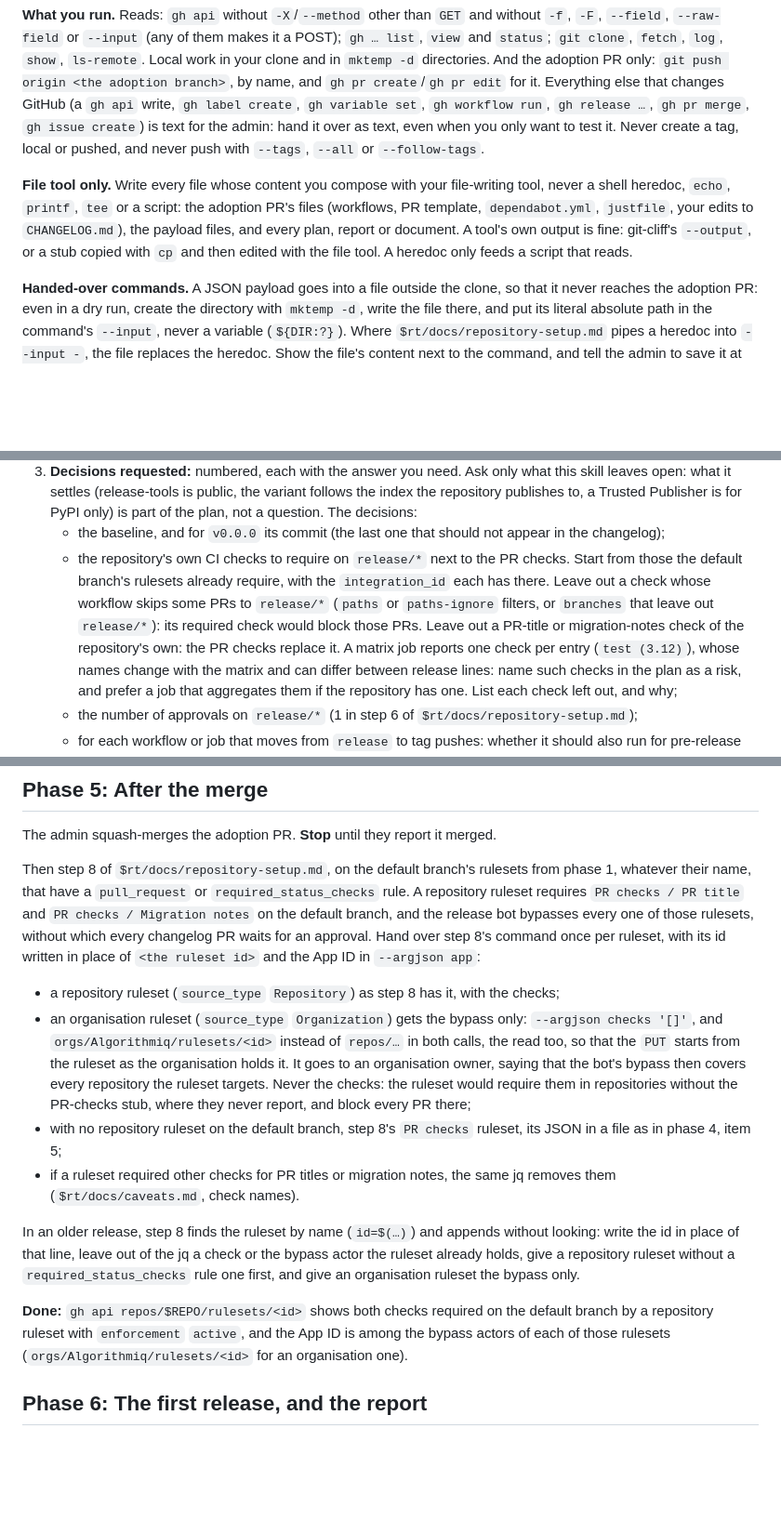
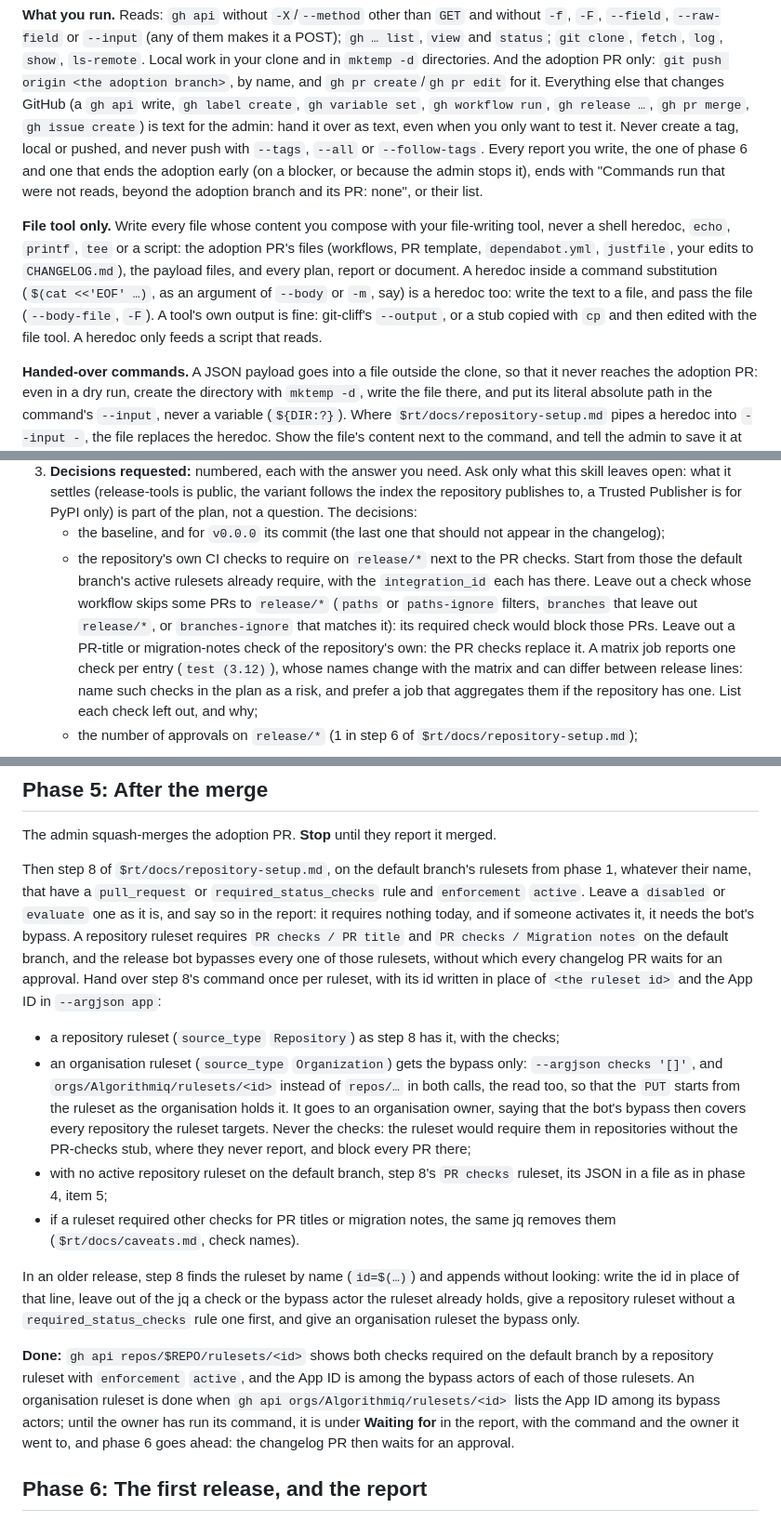
Before and after one commit to Algorithmiq/release-tools, a Markdown page: skills/adopt-release-tools/SKILL.md, 3 parts joined by grey strips. Shown at 93% size. GitHub-like rendering; blank space fills up the shorter version.

Commit message:
fix(skill): 🐛 close the small gaps the reviews of the skill found
- Read every release, not the first 30.
- Compare each inlined CodeArtifact value with its variable in the facts
  table already.
- Widen the old-process docs to any manual step, and the tag-push check to
  tagging a published version.
- Leave rulesets with enforcement disabled or evaluate out of step 8, and
  give an organisation ruleset handed to an owner a done state.
- Name branches-ignore for the release/* checks, set REPO in the handed-over
  credentials command, count command substitution as a heredoc, and end
  every report with the commands that were not reads.

Refs #31

Assisted-by: Pi:claude-opus-5-5

```diff
--- a/skills/adopt-release-tools/SKILL.md
+++ b/skills/adopt-release-tools/SKILL.md
@@ -27,13 +27,18 @@ Everything else that changes GitHub (a `gh api` write, `gh label create`,
 `gh variable set`, `gh workflow run`, `gh release …`, `gh pr merge`, `gh issue create`)
 is text for the admin: hand it over as text, even when you only want to test it. Never
 create a tag, local or pushed, and never push with `--tags`, `--all` or `--follow-tags`.
+Every report you write, the one of phase 6 and one that ends the adoption early (on a
+blocker, or because the admin stops it), ends with "Commands run that were not reads,
+beyond the adoption branch and its PR: none", or their list.
 
 **File tool only.** Write every file whose content you compose with your file-writing
 tool, never a shell heredoc, `echo`, `printf`, `tee` or a script: the adoption PR's files
 (workflows, PR template, `dependabot.yml`, `justfile`, your edits to `CHANGELOG.md`),
-the payload files, and every plan, report or document. A tool's own output is fine:
-git-cliff's `--output`, or a stub copied with `cp` and then edited with the file tool.
-A heredoc only feeds a script that reads.
+the payload files, and every plan, report or document. A heredoc inside a command
+substitution (`$(cat <<'EOF' …)`, as an argument of `--body` or `-m`, say) is a heredoc
+too: write the text to a file, and pass the file (`--body-file`, `-F`). A tool's own
+output is fine: git-cliff's `--output`, or a stub copied with `cp` and then edited with
+the file tool. A heredoc only feeds a script that reads.
 
 **Handed-over commands.** A JSON payload goes into a file outside the clone, so that it
 never reaches the adoption PR: even in a dry run, create the directory with `mktemp -d`,
@@ -193,11 +198,12 @@ Send the admin one message with these headings, in this order:
    - the baseline, and for `v0.0.0` its commit (the last one that should not appear in
      the changelog);
    - the repository's own CI checks to require on `release/*` next to the PR checks.
-     Start from those the default branch's rulesets already require, with the
+     Start from those the default branch's active rulesets already require, with the
      `integration_id` each has there. Leave out a check whose workflow skips some PRs to
-     `release/*` (`paths` or `paths-ignore` filters, or `branches` that leave out
-     `release/*`): its required check would block those PRs. Leave out a PR-title or
-     migration-notes check of the repository's own: the PR checks replace it. A matrix
+     `release/*` (`paths` or `paths-ignore` filters, `branches` that leave out
+     `release/*`, or `branches-ignore` that matches it): its required check would block
+     those PRs. Leave out a PR-title or migration-notes check of the repository's own:
+     the PR checks replace it. A matrix
      job reports one check per entry (`test (3.12)`), whose names change with the
      matrix and can differ between release lines: name such checks in the plan as a
      risk, and prefer a job that aggregates them if the repository has one. List each
@@ -340,7 +348,9 @@ The admin squash-merges the adoption PR. **Stop** until they report it merged.
 
 Then step 8 of `$rt/docs/repository-setup.md`, on the default branch's rulesets from
 phase 1, whatever their name, that have a `pull_request` or `required_status_checks`
-rule. A repository ruleset requires `PR checks / PR title` and
+rule and `enforcement` `active`. Leave a `disabled` or `evaluate` one as it is, and say
+so in the report: it requires nothing today, and if someone activates it, it needs the
+bot's bypass. A repository ruleset requires `PR checks / PR title` and
 `PR checks / Migration notes` on the default branch, and the release bot bypasses every
 one of those rulesets, without which every changelog PR waits for an approval. Hand
 over step 8's command once per ruleset, with its id written in place of
@@ -354,8 +364,8 @@ over step 8's command once per ruleset, with its id written in place of
   bypass then covers every repository the ruleset targets. Never the checks: the
   ruleset would require them in repositories without the PR-checks stub, where they
   never report, and block every PR there;
-- with no repository ruleset on the default branch, step 8's `PR checks` ruleset, its
-  JSON in a file as in phase 4, item 5;
+- with no active repository ruleset on the default branch, step 8's `PR checks`
+  ruleset, its JSON in a file as in phase 4, item 5;
 - if a ruleset required other checks for PR titles or migration notes, the same jq
   removes them (`$rt/docs/caveats.md`, check names).
 
@@ -367,8 +377,11 @@ only.
 
 **Done:** `gh api repos/$REPO/rulesets/<id>` shows both checks required on the default
 branch by a repository ruleset with `enforcement` `active`, and the App ID is among the
-bypass actors of each of those rulesets (`orgs/Algorithmiq/rulesets/<id>` for an
-organisation one).
+bypass actors of each of those rulesets. An organisation ruleset is done when
+`gh api orgs/Algorithmiq/rulesets/<id>` lists the App ID among its bypass actors; until
+the owner has run its command, it is under **Waiting for** in the report, with the
+command and the owner it went to, and phase 6 goes ahead: the changelog PR then waits
+for an approval.
 
 ## Phase 6: The first release, and the report
 
```
Also changed, not shown: other parts of skills/adopt-release-tools/SKILL.md (+9 -8 lines).
